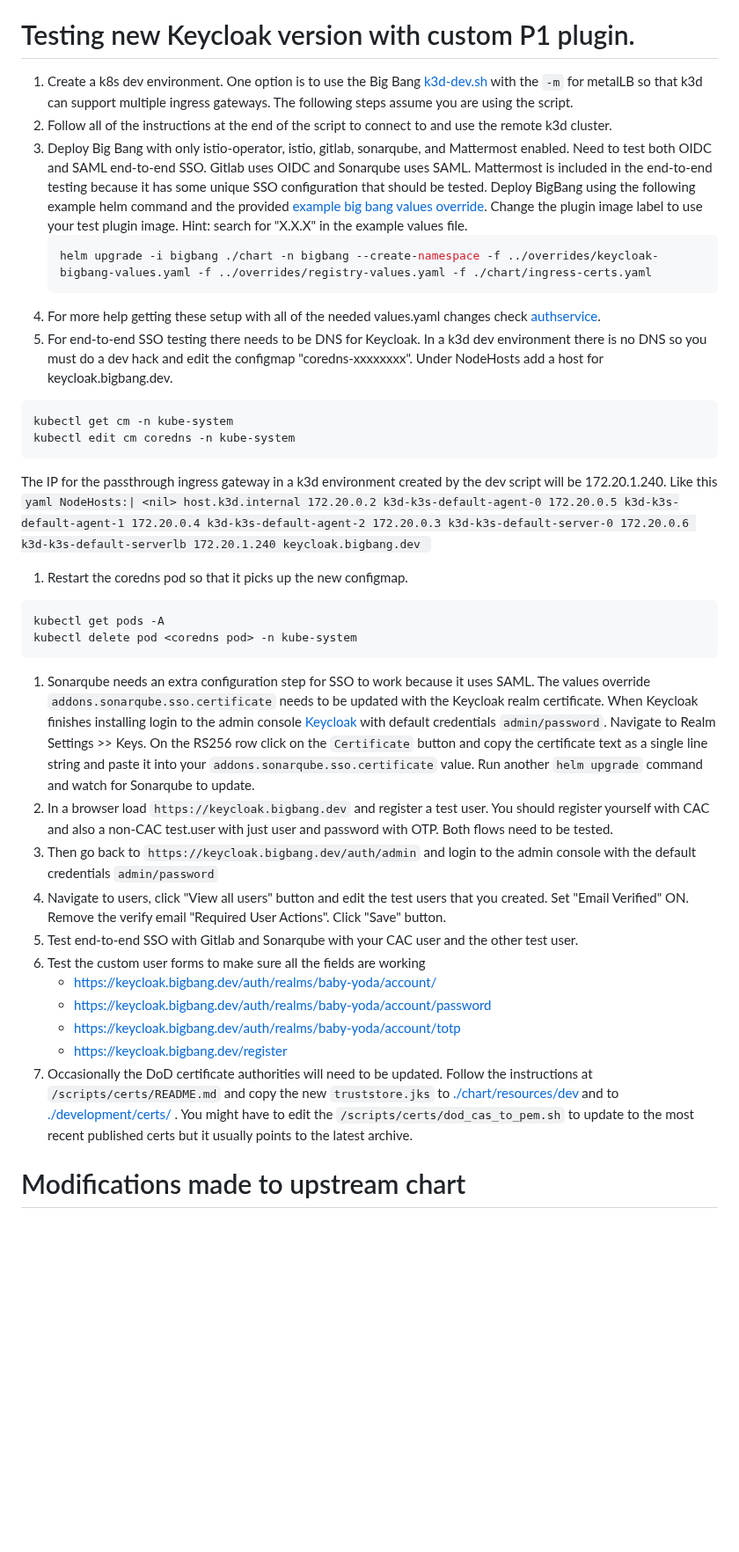
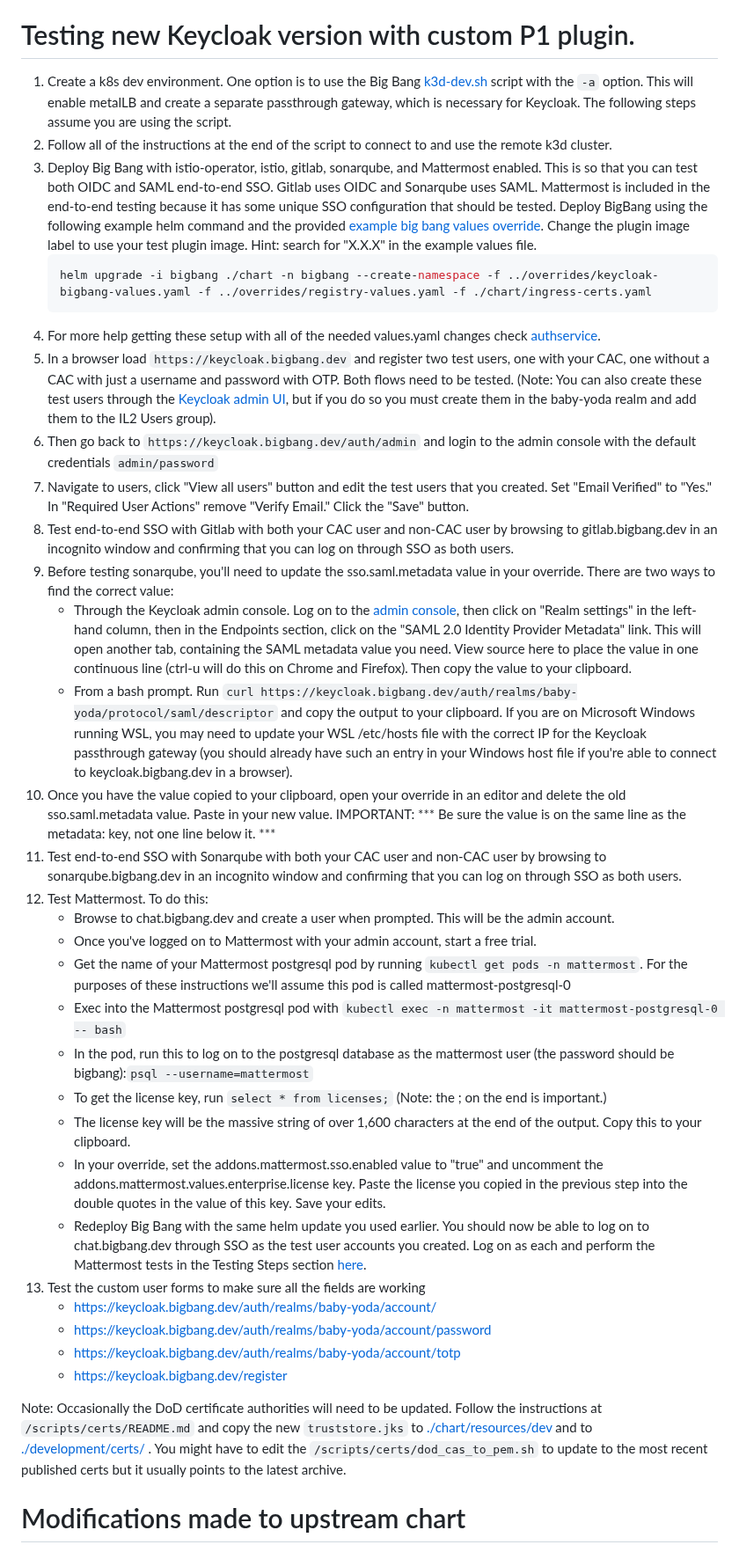
Before and after one commit to DoD-Platform-One/Keycloak, a Markdown page: docs/DEVELOPMENT_MAINTENANCE.md, the part around the change. Shown at 88% size. Rendered like a GitHub page; blank space fills up the shorter version.

Commit message:
Update dev maintenance testing steps

````diff
--- a/docs/DEVELOPMENT_MAINTENANCE.md
+++ b/docs/DEVELOPMENT_MAINTENANCE.md
@@ -67,45 +67,39 @@ Big Bang makes modifications to the upstream Codecentric helm chart. The upstrea
     - registry1.dso.mil/ironbank/big-bang/p1-keycloak-plugin:X.X.X
 
 # Testing new Keycloak version with custom P1 plugin.
-1. Create a k8s dev environment. One option is to use the Big Bang [k3d-dev.sh](https://repo1.dso.mil/big-bang/bigbang/-/blob/master/docs/assets/scripts/developer/k3d-dev.sh) with the `-m` for metalLB so that k3d can support multiple ingress gateways. The following steps assume you are using the script.
+1. Create a k8s dev environment. One option is to use the Big Bang [k3d-dev.sh](https://repo1.dso.mil/big-bang/bigbang/-/blob/master/docs/assets/scripts/developer/k3d-dev.sh) script with the `-a` option. This will enable  metalLB and create a separate passthrough gateway, which is necessary for Keycloak. The following steps assume you are using the script.
 1. Follow all of the instructions at the end of the script to connect to and use the remote k3d cluster.
-1. Deploy Big Bang with only istio-operator, istio, gitlab, sonarqube, and Mattermost enabled. Need to test both OIDC and SAML end-to-end SSO. Gitlab uses OIDC and Sonarqube uses SAML. Mattermost is included in the end-to-end testing because it has some unique SSO configuration that should be tested. Deploy BigBang using the following example helm command and the provided [example big bang values override](./docs/assets/config/example/keycloak-bigbang-dev-values.yaml). Change the plugin image label to use your test plugin image. Hint: search for "X.X.X" in the example values file.
+1. Deploy Big Bang with istio-operator, istio, gitlab, sonarqube, and Mattermost enabled. This is so that you can test both OIDC and SAML end-to-end SSO. Gitlab uses OIDC and Sonarqube uses SAML. Mattermost is included in the end-to-end testing because it has some unique SSO configuration that should be tested. Deploy BigBang using the following example helm command and the provided [example big bang values override](./docs/assets/config/example/keycloak-bigbang-dev-values.yaml). Change the plugin image label to use your test plugin image. Hint: search for "X.X.X" in the example values file.
     ```bash
     helm upgrade -i bigbang ./chart -n bigbang --create-namespace -f ../overrides/keycloak-bigbang-values.yaml -f ../overrides/registry-values.yaml -f ./chart/ingress-certs.yaml
     ```
 1. For more help getting these setup with all of the needed values.yaml changes check [authservice](https://repo1.dso.mil/big-bang/product/packages/authservice/-/blob/main/docs/DEVELOPMENT_MAINTENANCE.md).
-1. For end-to-end SSO testing there needs to be DNS for Keycloak. In a k3d dev environment there is no DNS so you must do a dev hack and edit the configmap "coredns-xxxxxxxx". Under NodeHosts add a host for keycloak.bigbang.dev.
-```bash
-kubectl get cm -n kube-system
-kubectl edit cm coredns -n kube-system
-```
-The IP for the passthrough ingress gateway in a k3d environment created by the dev script will be 172.20.1.240. Like this
-    ```yaml
-      NodeHosts:|
-        <nil> host.k3d.internal
-        172.20.0.2 k3d-k3s-default-agent-0
-        172.20.0.5 k3d-k3s-default-agent-1
-        172.20.0.4 k3d-k3s-default-agent-2
-        172.20.0.3 k3d-k3s-default-server-0
-        172.20.0.6 k3d-k3s-default-serverlb
-        172.20.1.240 keycloak.bigbang.dev
-    ```
-1. Restart the coredns pod so that it picks up the new configmap.
-```bash
-kubectl get pods -A
-kubectl delete pod <coredns pod> -n kube-system
-```
-1. Sonarqube needs an extra configuration step for SSO to work because it uses SAML. The values override `addons.sonarqube.sso.certificate` needs to be updated with the Keycloak realm certificate. When Keycloak finishes installing login to the admin console [Keycloak](https://keycloak.bigbang.dev/auth/admin) with default credentials `admin/password`. Navigate to Realm Settings >> Keys. On the RS256 row click on the `Certificate` button and copy the certificate text as a single line string and paste it into your `addons.sonarqube.sso.certificate` value. Run another `helm upgrade` command and watch for Sonarqube to update.
-1. In a browser load `https://keycloak.bigbang.dev` and register a test user. You should register yourself with CAC and also a non-CAC test.user with just user and password with OTP. Both flows need to be tested.
+1. In a browser load `https://keycloak.bigbang.dev` and register two test users, one with your CAC, one without a CAC with just a username and password with OTP. Both flows need to be tested. (Note: You can also create these test users through the [Keycloak admin UI](https://keycloak.bigbang.dev/auth/admin/master/console/), but if you do so you must create them in the baby-yoda realm and add them to the IL2 Users group).
 1. Then go back to `https://keycloak.bigbang.dev/auth/admin` and login to the admin console with the default credentials `admin/password`
-1. Navigate to users, click "View all users" button and edit the test users that you created. Set "Email Verified" ON. Remove the verify email "Required User Actions". Click "Save" button.
-1. Test end-to-end SSO with Gitlab and Sonarqube with your CAC user and the other test user.
+1. Navigate to users, click "View all users" button and edit the test users that you created. Set "Email Verified" to "Yes." In "Required User Actions" remove "Verify Email." Click the "Save" button.
+1. Test end-to-end SSO with Gitlab with both your CAC user and non-CAC user by browsing to gitlab.bigbang.dev in an incognito window and confirming that you can log on through SSO as both users.
+1. Before testing sonarqube, you'll need to update the sso.saml.metadata value in your override. There are two ways to find the correct value:
+    - Through the Keycloak admin console. Log on to the [admin console](https://keycloak.bigbang.dev/auth/admin/master/console/), then click on "Realm settings" in the left-hand column, then in the Endpoints section, click on the "SAML 2.0 Identity Provider Metadata" link. This will open another tab, containing the SAML metadata value you need. View source here to place the value in one continuous line (ctrl-u will do this on Chrome and Firefox). Then copy the value to your clipboard.
+    - From a bash prompt. Run ```curl https://keycloak.bigbang.dev/auth/realms/baby-yoda/protocol/saml/descriptor``` and copy the output to your clipboard. If you are on Microsoft Windows running WSL, you may need to update your WSL /etc/hosts file with the correct IP for the Keycloak passthrough gateway (you should already have such an entry in your Windows host file if you're able to connect to keycloak.bigbang.dev in a browser).
+1. Once you have the value copied to your clipboard, open your override in an editor and delete the old sso.saml.metadata value. Paste in your new value. IMPORTANT: *** Be sure the value is on the same line as the metadata: key, not one line below it. ***
+1. Test end-to-end SSO with Sonarqube with both your CAC user and non-CAC user by browsing to sonarqube.bigbang.dev in an incognito window and confirming that you can log on through SSO as both users.
+1. Test Mattermost. To do this:
+    - Browse to chat.bigbang.dev and create a user when prompted. This will be the admin account.
+    - Once you've logged on to Mattermost with your admin account, start a free trial.
+    - Get the name of your Mattermost postgresql pod by running ```kubectl get pods -n mattermost```. For the purposes of these instructions we'll assume this pod is called mattermost-postgresql-0
+    - Exec into the Mattermost postgresql pod with ```kubectl exec -n mattermost -it mattermost-postgresql-0 -- bash```
+    - In the pod, run this to log on to the postgresql database as the mattermost user (the password should be bigbang):```psql --username=mattermost```
+    - To get the license key, run ```select * from licenses;``` (Note: the ; on the end is important.)
+    - The license key will be the massive string of over 1,600 characters at the end of the output. Copy this to your clipboard.
+    - In your override, set the addons.mattermost.sso.enabled value to "true" and uncomment the addons.mattermost.values.enterprise.license key. Paste the license you copied in the previous step into the double quotes in the value of this key. Save your edits.
+    - Redeploy Big Bang with the same helm update you used earlier. You should now be able to log on to chat.bigbang.dev through SSO as the test user accounts you created. Log on as each and perform the Mattermost tests in the Testing Steps section [here](https://repo1.dso.mil/big-bang/product/packages/mattermost/-/blob/main/docs/DEVELOPMENT_MAINTENANCE.md?ref_type=heads#testing-for-updates).
 1. Test the custom user forms to make sure all the fields are working
     - https://keycloak.bigbang.dev/auth/realms/baby-yoda/account/
     - https://keycloak.bigbang.dev/auth/realms/baby-yoda/account/password
     - https://keycloak.bigbang.dev/auth/realms/baby-yoda/account/totp
     - https://keycloak.bigbang.dev/register
-1. Occasionally the DoD certificate authorities will need to be updated. Follow the instructions at `/scripts/certs/README.md` and copy the new `truststore.jks` to [./chart/resources/dev](../chart/resources/dev/) and to [./development/certs/](../development/certs/) . You might have to edit the `/scripts/certs/dod_cas_to_pem.sh` to update to the most recent published certs but it usually points to the latest archive.
+
+Note: Occasionally the DoD certificate authorities will need to be updated. Follow the instructions at `/scripts/certs/README.md` and copy the new `truststore.jks` to [./chart/resources/dev](../chart/resources/dev/) and to [./development/certs/](../development/certs/) . You might have to edit the `/scripts/certs/dod_cas_to_pem.sh` to update to the most recent published certs but it usually points to the latest archive.
 
 
 # Modifications made to upstream chart
````
